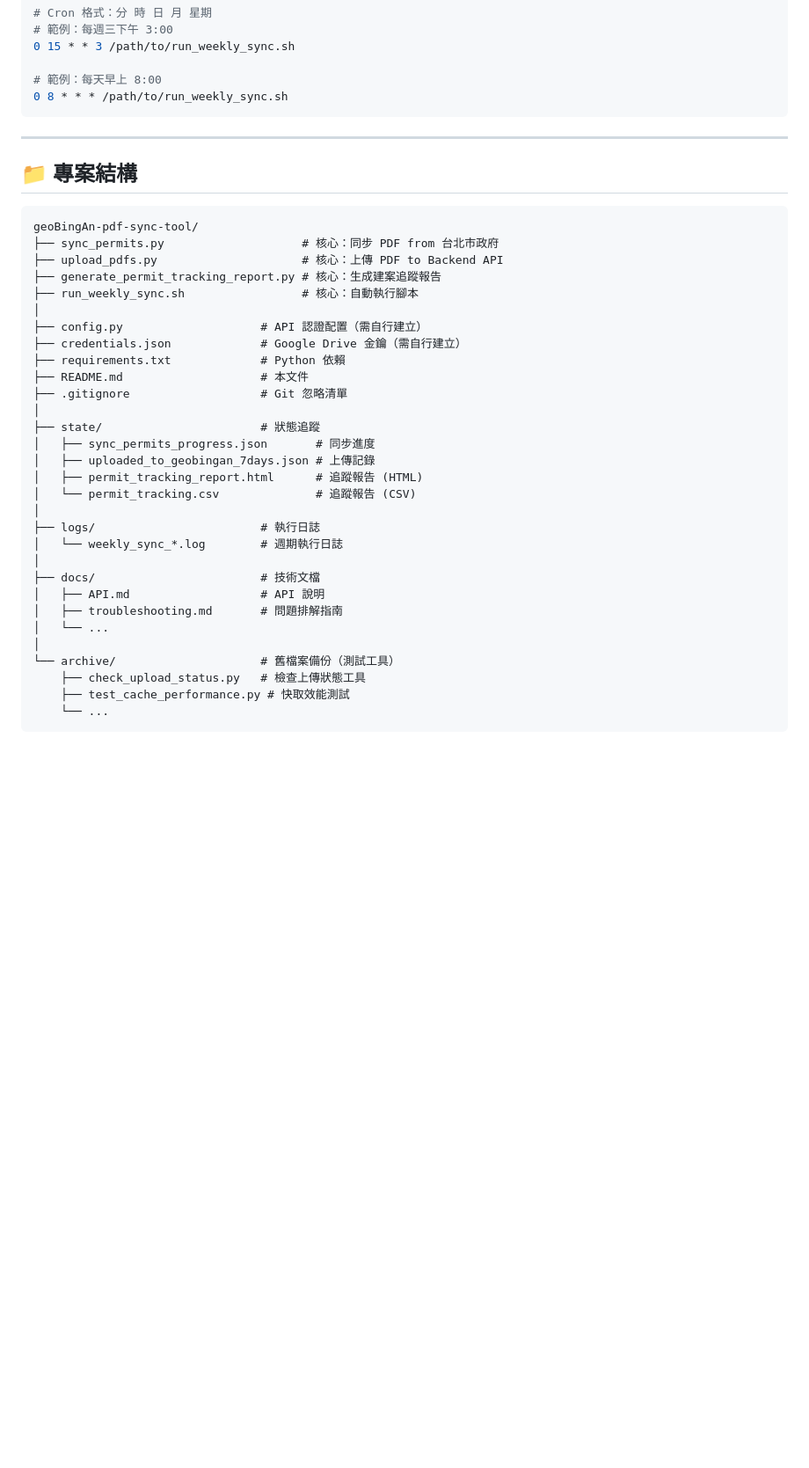
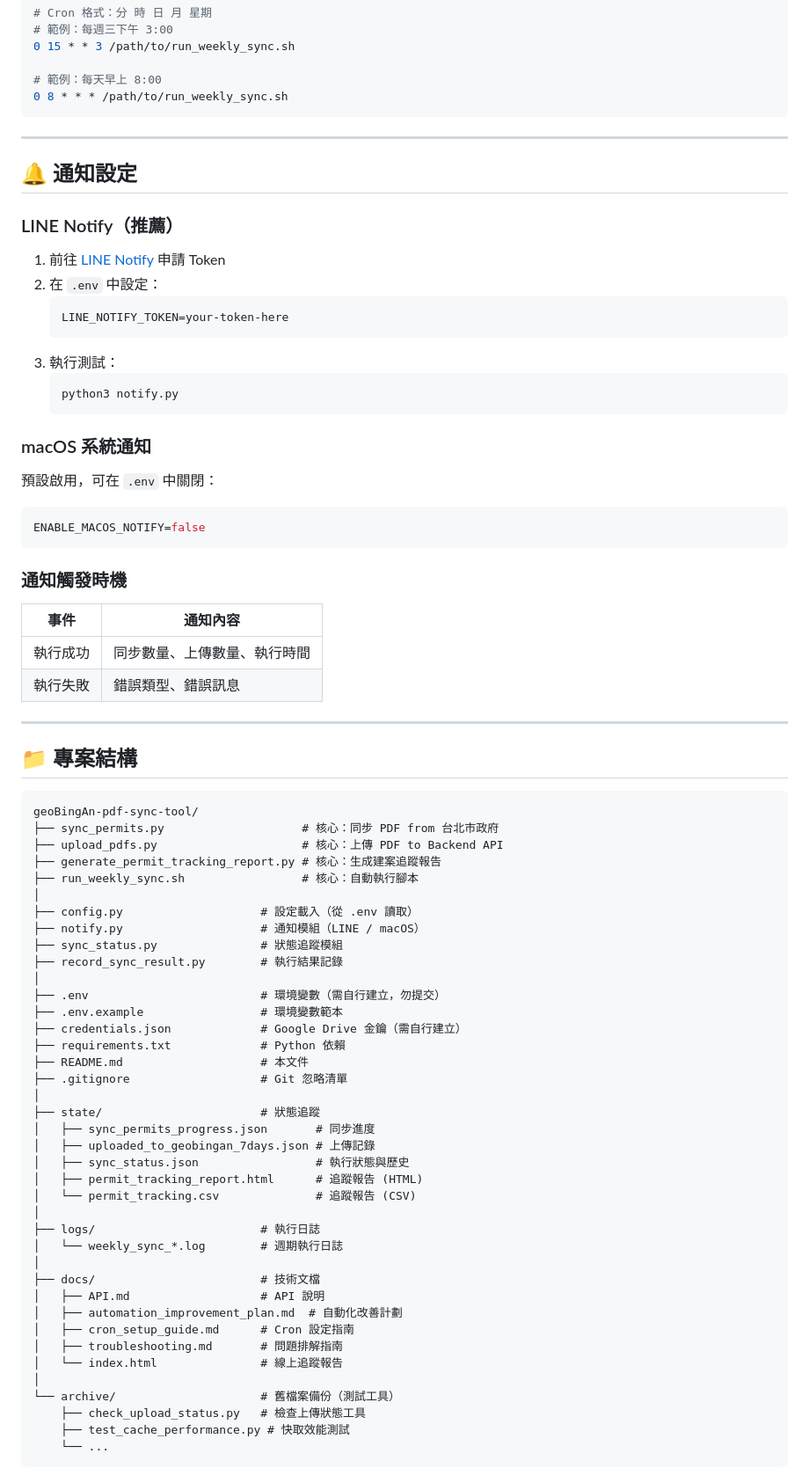
Before and after one commit to GeoThings/geoBingAn-pdf-sync-tool, a Markdown page: README.md, the part around one of its changes. Shown at 88% size. Drawn GitHub-style; blank space fills up the shorter version.

````diff
--- a/README.md
+++ b/README.md
@@ -264,6 +294,36 @@ crontab -e
 
 ---
 
+## 🔔 通知設定
+
+### LINE Notify（推薦）
+
+1. 前往 [LINE Notify](https://notify-bot.line.me/) 申請 Token
+2. 在 `.env` 中設定：
+   ```bash
+   LINE_NOTIFY_TOKEN=your-token-here
+   ```
+3. 執行測試：
+   ```bash
+   python3 notify.py
+   ```
+
+### macOS 系統通知
+
+預設啟用，可在 `.env` 中關閉：
+```bash
+ENABLE_MACOS_NOTIFY=false
+```
+
+### 通知觸發時機
+
+| 事件 | 通知內容 |
+|------|----------|
+| 執行成功 | 同步數量、上傳數量、執行時間 |
+| 執行失敗 | 錯誤類型、錯誤訊息 |
+
+---
+
 ## 📁 專案結構
 
 ```
@@ -273,7 +333,13 @@ geoBingAn-pdf-sync-tool/
 ├── generate_permit_tracking_report.py # 核心：生成建案追蹤報告
 ├── run_weekly_sync.sh                 # 核心：自動執行腳本
 │
-├── config.py                    # API 認證配置（需自行建立）
+├── config.py                    # 設定載入（從 .env 讀取）
+├── notify.py                    # 通知模組（LINE / macOS）
+├── sync_status.py               # 狀態追蹤模組
+├── record_sync_result.py        # 執行結果記錄
+│
+├── .env                         # 環境變數（需自行建立，勿提交）
+├── .env.example                 # 環境變數範本
 ├── credentials.json             # Google Drive 金鑰（需自行建立）
 ├── requirements.txt             # Python 依賴
 ├── README.md                    # 本文件
@@ -282,6 +348,7 @@ geoBingAn-pdf-sync-tool/
 ├── state/                       # 狀態追蹤
 │   ├── sync_permits_progress.json       # 同步進度
 │   ├── uploaded_to_geobingan_7days.json # 上傳記錄
+│   ├── sync_status.json                 # 執行狀態與歷史
 │   ├── permit_tracking_report.html      # 追蹤報告 (HTML)
 │   └── permit_tracking.csv              # 追蹤報告 (CSV)
 │
@@ -290,8 +357,10 @@ geoBingAn-pdf-sync-tool/
 │
 ├── docs/                        # 技術文檔
 │   ├── API.md                   # API 說明
+│   ├── automation_improvement_plan.md  # 自動化改善計劃
+│   ├── cron_setup_guide.md      # Cron 設定指南
 │   ├── troubleshooting.md       # 問題排解指南
-│   └── ...
+│   └── index.html               # 線上追蹤報告
 │
 └── archive/                     # 舊檔案備份（測試工具）
     ├── check_upload_status.py   # 檢查上傳狀態工具
````
Also changed, not shown: other parts of README.md (+80 -12 lines), docs/cron_setup_guide.md (+8 -1 lines).
